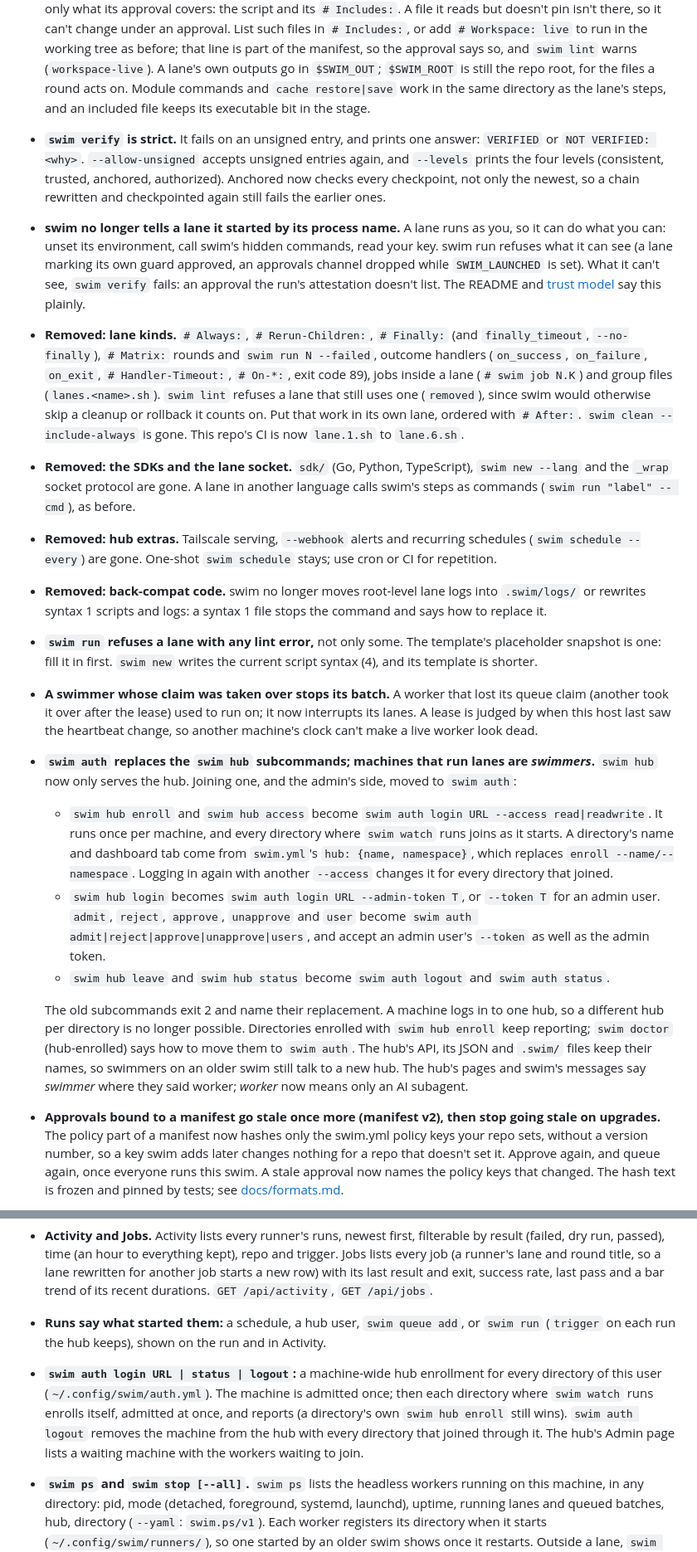
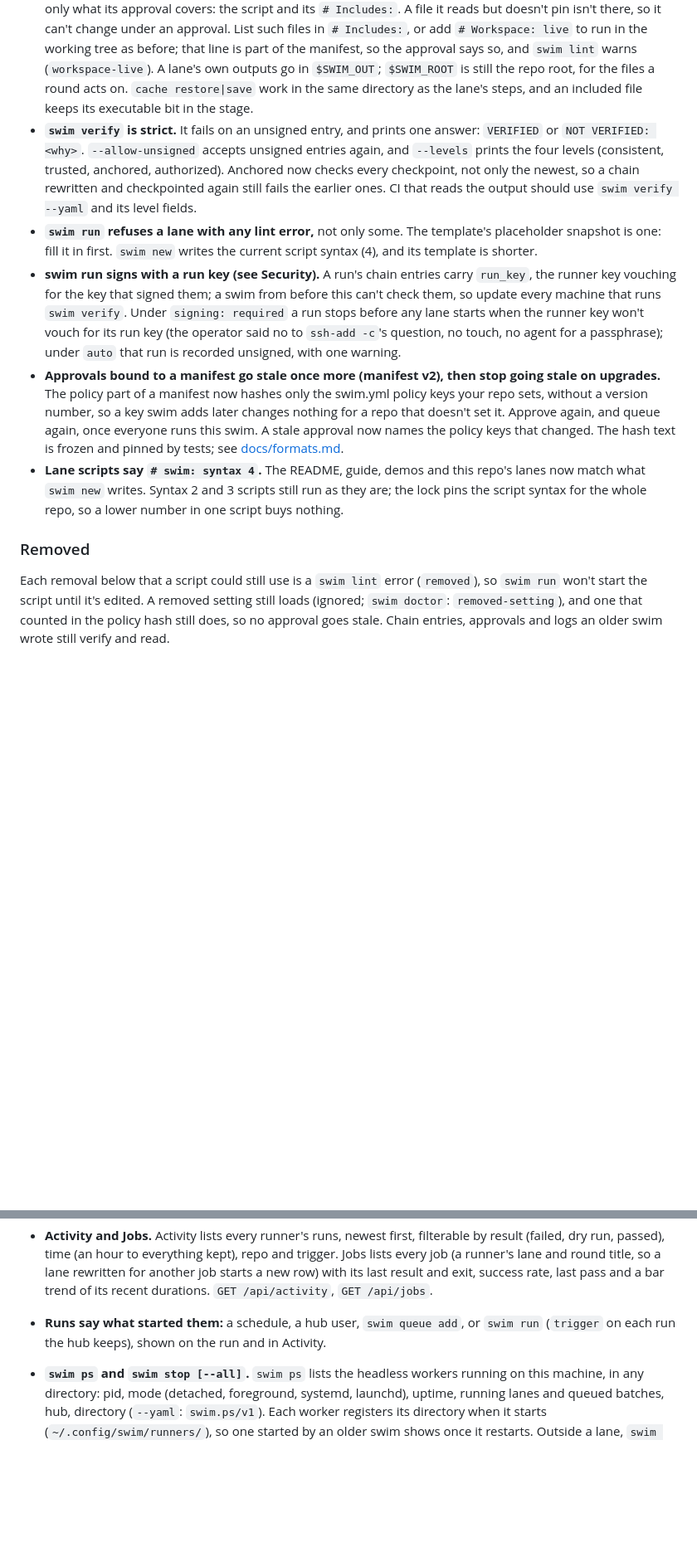
Before and after one commit to gates-brightly/swimlane, a Markdown page: CHANGELOG.md, 2 parts joined by grey strips. Shown at 83% size. Rendered like a GitHub page; blank space fills up the shorter version.

```diff
--- a/CHANGELOG.md
+++ b/CHANGELOG.md
@@ -246,75 +76,25 @@ already pushed to origin's main) with the next tag and pushes that tag.
   before; that line is part of the manifest, so the approval says so, and
   `swim lint` warns (`workspace-live`). A lane's own outputs go in
   `$SWIM_OUT`; `$SWIM_ROOT` is still the repo root, for the files a round
-  acts on. Module commands and `cache restore|save` work in the same
-  directory as the lane's steps, and an included file keeps its
-  executable bit in the stage.
+  acts on. `cache restore|save` work in the same directory as the lane's
+  steps, and an included file keeps its executable bit in the stage.
 - **`swim verify` is strict.** It fails on an unsigned entry, and prints
   one answer: `VERIFIED` or `NOT VERIFIED: <why>`. `--allow-unsigned`
   accepts unsigned entries again, and `--levels` prints the four levels
   (consistent, trusted, anchored, authorized). Anchored now checks every
   checkpoint, not only the newest, so a chain rewritten and checkpointed
-  again still fails the earlier ones.
-- **swim no longer tells a lane it started by its process name.** A lane
-  runs as you, so it can do what you can: unset its environment, call
-  swim's hidden commands, read your key. swim run refuses what it can see
-  (a lane marking its own guard approved, an approvals channel dropped
-  while `SWIM_LAUNCHED` is set). What it can't see, `swim verify` fails:
-  an approval the run's attestation doesn't list. The README and
-  [trust model](docs/trust-model.md) say this plainly.
-- **Removed: lane kinds.** `# Always:`, `# Rerun-Children:`, `# Finally:`
-  (and `finally_timeout`, `--no-finally`), `# Matrix:` rounds and `swim run
-  N --failed`, outcome handlers (`on_success`, `on_failure`, `on_exit`,
-  `# Handler-Timeout:`, `# On-*:`, exit code 89), jobs inside a lane
-  (`# swim job N.K`) and group files (`lanes.<name>.sh`). `swim lint`
-  refuses a lane that still uses one (`removed`), since swim would
-  otherwise skip a cleanup or rollback it counts on. Put that work in its
-  own lane, ordered with `# After:`. `swim clean --include-always` is gone.
-  This repo's CI is now `lane.1.sh` to `lane.6.sh`.
-- **Removed: the SDKs and the lane socket.** `sdk/` (Go, Python,
-  TypeScript), `swim new --lang` and the `_wrap` socket protocol are gone.
-  A lane in another language calls swim's steps as commands (`swim run
-  "label" -- cmd`), as before.
-- **Removed: hub extras.** Tailscale serving, `--webhook` alerts and
-  recurring schedules (`swim schedule --every`) are gone. One-shot
-  `swim schedule` stays; use cron or CI for repetition.
-- **Removed: back-compat code.** swim no longer moves root-level lane logs
-  into `.swim/logs/` or rewrites syntax 1 scripts and logs: a syntax 1
-  file stops the command and says how to replace it.
+  again still fails the earlier ones. CI that reads the output should use
+  `swim verify --yaml` and its level fields.
 - **`swim run` refuses a lane with any lint error,** not only some. The
   template's placeholder snapshot is one: fill it in first. `swim new`
   writes the current script syntax (4), and its template is shorter.
-- **A swimmer whose claim was taken over stops its batch.** A worker that
-  lost its queue claim (another took it over after the lease) used to run
-  on; it now interrupts its lanes. A lease is judged by when this host last
-  saw the heartbeat change, so another machine's clock can't make a live
-  worker look dead.
-
-- **`swim auth` replaces the `swim hub` subcommands; machines that run
-  lanes are *swimmers*.** `swim hub` now only serves the hub. Joining one,
-  and the admin's side, moved to `swim auth`:
-  - `swim hub enroll` and `swim hub access` become `swim auth login URL
-    --access read|readwrite`. It runs once per machine, and every
-    directory where `swim watch` runs joins as it starts. A directory's
-    name and dashboard tab come from `swim.yml`'s `hub: {name,
-    namespace}`, which replaces `enroll --name/--namespace`. Logging in
-    again with another `--access` changes it for every directory that
-    joined.
-  - `swim hub login` becomes `swim auth login URL --admin-token T`, or
-    `--token T` for an admin user. `admit`, `reject`, `approve`,
-    `unapprove` and `user` become `swim auth admit|reject|approve|unapprove|users`,
-    and accept an admin user's `--token` as well as the admin token.
-  - `swim hub leave` and `swim hub status` become `swim auth logout` and
-    `swim auth status`.
-
-  The old subcommands exit 2 and name their replacement. A machine logs in
-  to one hub, so a different hub per directory is no longer possible.
-  Directories enrolled with `swim hub enroll` keep reporting; `swim
-  doctor` (hub-enrolled) says how to move them to `swim auth`. The hub's
-  API, its JSON and `.swim/` files keep their names, so swimmers on an
-  older swim still talk to a new hub. The hub's pages and swim's messages
-  say *swimmer* where they said worker; *worker* now means only an AI
-  subagent.
+- **swim run signs with a run key (see Security).** A run's chain entries
+  carry `run_key`, the runner key vouching for the key that signed them; a
+  swim from before this can't check them, so update every machine that
+  runs `swim verify`. Under `signing: required` a run stops before any lane
+  starts when the runner key won't vouch for its run key (the operator
+  said no to `ssh-add -c`'s question, no touch, no agent for a passphrase);
+  under `auto` that run is recorded unsigned, with one warning.
 - **Approvals bound to a manifest go stale once more (manifest v2), then
   stop going stale on upgrades.** The policy part of a manifest now
   hashes only the swim.yml policy keys your repo sets, without a version
@@ -323,3 +103,17 @@ already pushed to origin's main) with the next tag and pushes that tag.
   swim. A stale approval now names the policy keys that changed. The hash
   text is frozen and pinned by tests; see
   [docs/formats.md](docs/formats.md).
+- **Lane scripts say `# swim: syntax 4`.** The README, guide, demos and
+  this repo's lanes now match what `swim new` writes. Syntax 2 and 3
+  scripts still run as they are; the lock pins the script syntax for the
+  whole repo, so a lower number in one script buys nothing.
+
+### Removed
+
+Each removal below that a script could still use is a `swim lint` error
+(`removed`), so `swim run` won't start the script until it's edited. A
+removed setting still loads (ignored; `swim doctor`: `removed-setting`),
+and one that counted in the policy hash still does, so no approval goes
+stale. Chain entries, approvals and logs an older swim wrote still verify
+and read.
+
@@ -901,13 +881,6 @@ already pushed to origin's main) with the next tag and pushes that tag.
   add`, or `swim run` (`trigger` on each run the hub keeps), shown on the
   run and in Activity.
 
-- **`swim auth login URL | status | logout`:** a machine-wide hub
-  enrollment for every directory of this user (`~/.config/swim/auth.yml`).
-  The machine is admitted once; then each directory where `swim watch`
-  runs enrolls itself, admitted at once, and reports (a directory's own
-  `swim hub enroll` still wins). `swim auth logout` removes the machine
-  from the hub with every directory that joined through it. The hub's
-  Admin page lists a waiting machine with the workers waiting to join.
 - **`swim ps` and `swim stop [--all]`.** `swim ps` lists the headless
   workers running on this machine, in any directory: pid, mode
   (detached, foreground, systemd, launchd), uptime, running lanes and
```
Also changed, not shown: other parts of CHANGELOG.md (+278 -262 lines).
